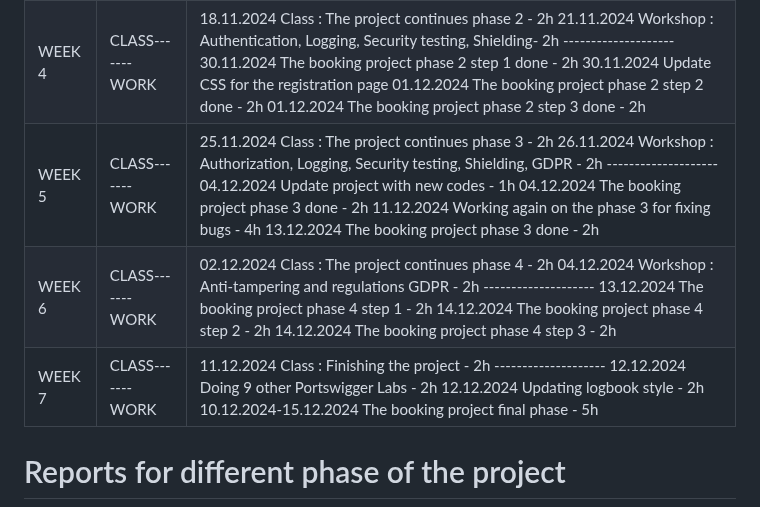
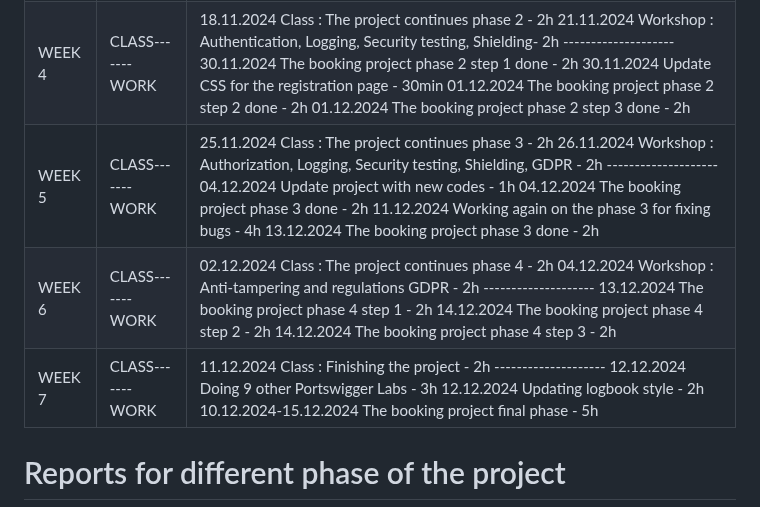
Before and after one commit to Eternity534/Cybersecurity_data_privacy, a Markdown page: README.md, the part around the change. Rendered like a GitHub page.

Commit message:
update logbook

```diff
--- a/README.md
+++ b/README.md
@@ -62,7 +62,7 @@ You can also find below the Logbook.
     21.11.2024 Workshop : Authentication, Logging, Security testing, Shielding- 2h</br>
     --------------------</br>
     30.11.2024 The booking project phase 2 step 1 done - 2h</br>
-    30.11.2024 Update CSS for the registration page</br>
+    30.11.2024 Update CSS for the registration page - 30min</br>
     01.12.2024 The booking project phase 2 step 2 done - 2h</br>
     01.12.2024 The booking project phase 2 step 3 done - 2h</br>
     </td>
@@ -107,7 +107,7 @@ You can also find below the Logbook.
     <td>
     11.12.2024 Class : Finishing the project - 2h</br>
     --------------------</br>
-    12.12.2024 Doing 9 other Portswigger Labs - 2h</br>
+    12.12.2024 Doing 9 other Portswigger Labs - 3h</br>
     12.12.2024 Updating logbook style - 2h</br>
     10.12.2024-15.12.2024 The booking project final phase - 5h</br>
     </td>
```
